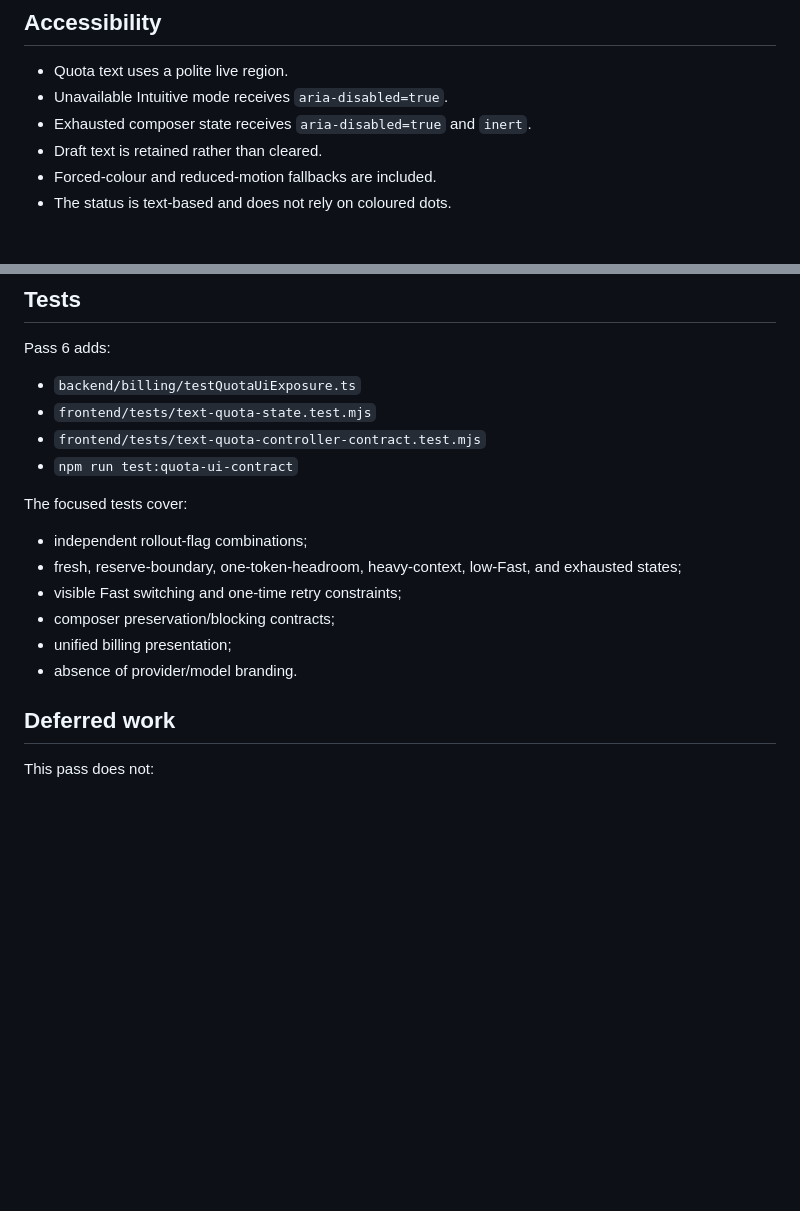
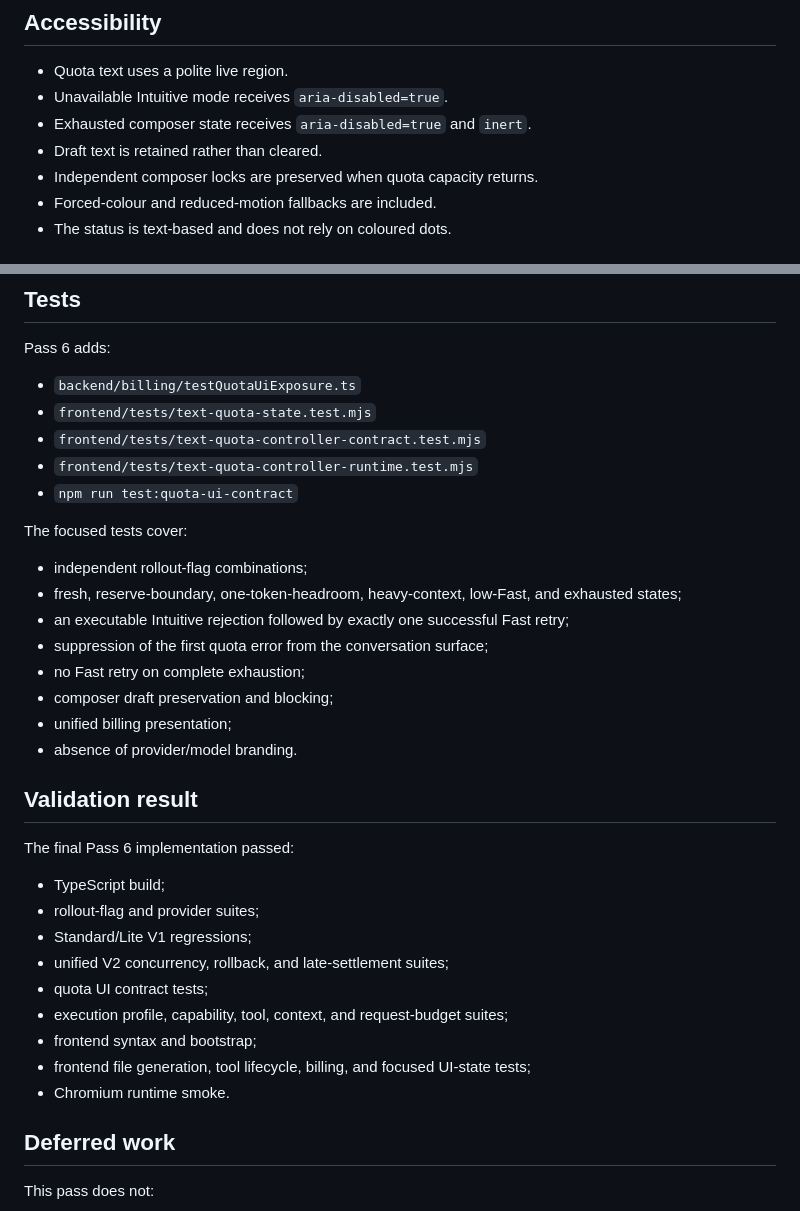
Before and after one commit to itshim998/SentIQGPT-backend, a Markdown page: docs/ai/UNIFIED_TEXT_TOKENS_V2_PASS6_FRONTEND_QUOTA_UX.md, 2 parts joined by grey strips. GitHub-like rendering; blank space fills up the shorter version.

Commit message:
docs: record Pass 6 runtime validation

```diff
--- a/docs/ai/UNIFIED_TEXT_TOKENS_V2_PASS6_FRONTEND_QUOTA_UX.md
+++ b/docs/ai/UNIFIED_TEXT_TOKENS_V2_PASS6_FRONTEND_QUOTA_UX.md
@@ -94,6 +94,7 @@ The account Billing panel remains signed-in-only, while the composer quota state
 - Unavailable Intuitive mode receives `aria-disabled=true`.
 - Exhausted composer state receives `aria-disabled=true` and `inert`.
 - Draft text is retained rather than cleared.
+- Independent composer locks are preserved when quota capacity returns.
 - Forced-colour and reduced-motion fallbacks are included.
 - The status is text-based and does not rely on coloured dots.
 
@@ -108,16 +109,33 @@ Pass 6 adds:
 - `backend/billing/testQuotaUiExposure.ts`
 - `frontend/tests/text-quota-state.test.mjs`
 - `frontend/tests/text-quota-controller-contract.test.mjs`
+- `frontend/tests/text-quota-controller-runtime.test.mjs`
 - `npm run test:quota-ui-contract`
 
 The focused tests cover:
 
 - independent rollout-flag combinations;
 - fresh, reserve-boundary, one-token-headroom, heavy-context, low-Fast, and exhausted states;
-- visible Fast switching and one-time retry constraints;
-- composer preservation/blocking contracts;
+- an executable Intuitive rejection followed by exactly one successful Fast retry;
+- suppression of the first quota error from the conversation surface;
+- no Fast retry on complete exhaustion;
+- composer draft preservation and blocking;
 - unified billing presentation;
 - absence of provider/model branding.
+
+## Validation result
+
+The final Pass 6 implementation passed:
+
+- TypeScript build;
+- rollout-flag and provider suites;
+- Standard/Lite V1 regressions;
+- unified V2 concurrency, rollback, and late-settlement suites;
+- quota UI contract tests;
+- execution profile, capability, tool, context, and request-budget suites;
+- frontend syntax and bootstrap;
+- frontend file generation, tool lifecycle, billing, and focused UI-state tests;
+- Chromium runtime smoke.
 
 ## Deferred work
 
```
